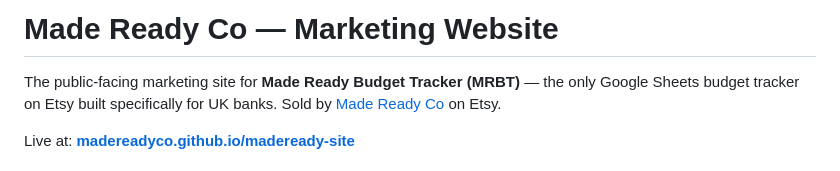
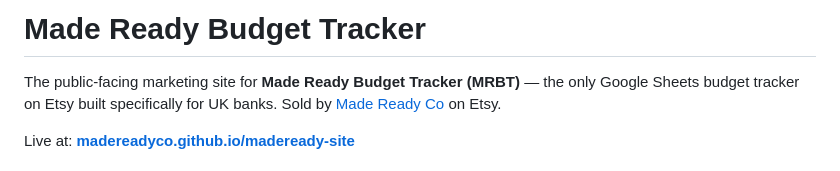
Before and after one commit to madereadyco/budget-tracker, a Markdown page: README.md, the part around the change. Rendered like a GitHub page.

```diff
--- a/README.md
+++ b/README.md
@@ -1,4 +1,4 @@
-# Made Ready Co — Marketing Website
+# Made Ready Budget Tracker
 
 The public-facing marketing site for **Made Ready Budget Tracker (MRBT)** — the only Google Sheets budget tracker on Etsy built specifically for UK banks. Sold by [Made Ready Co](https://madeready.co) on Etsy.
 
```
